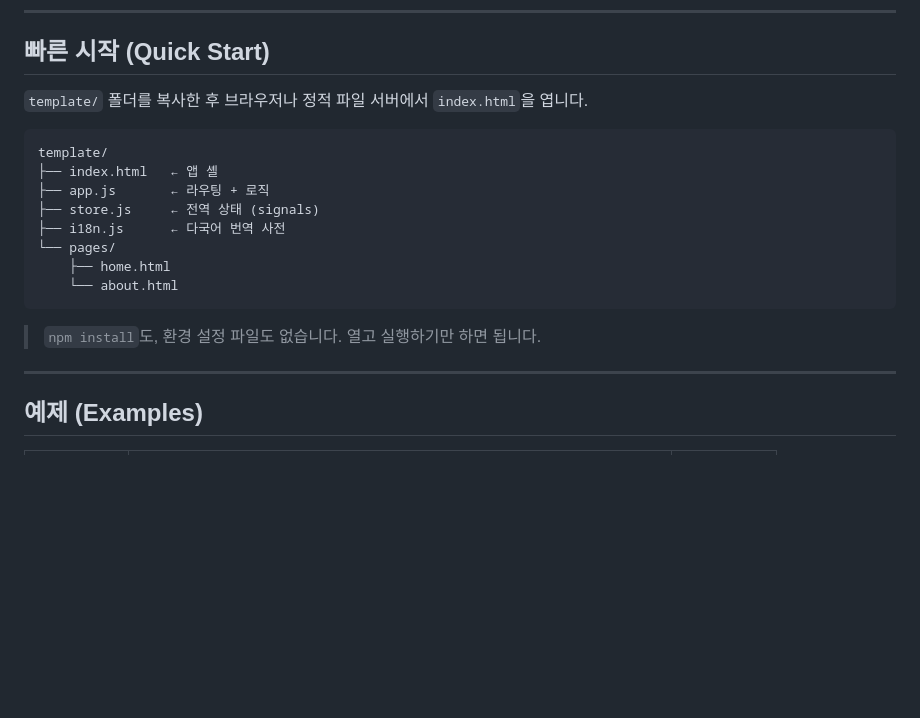
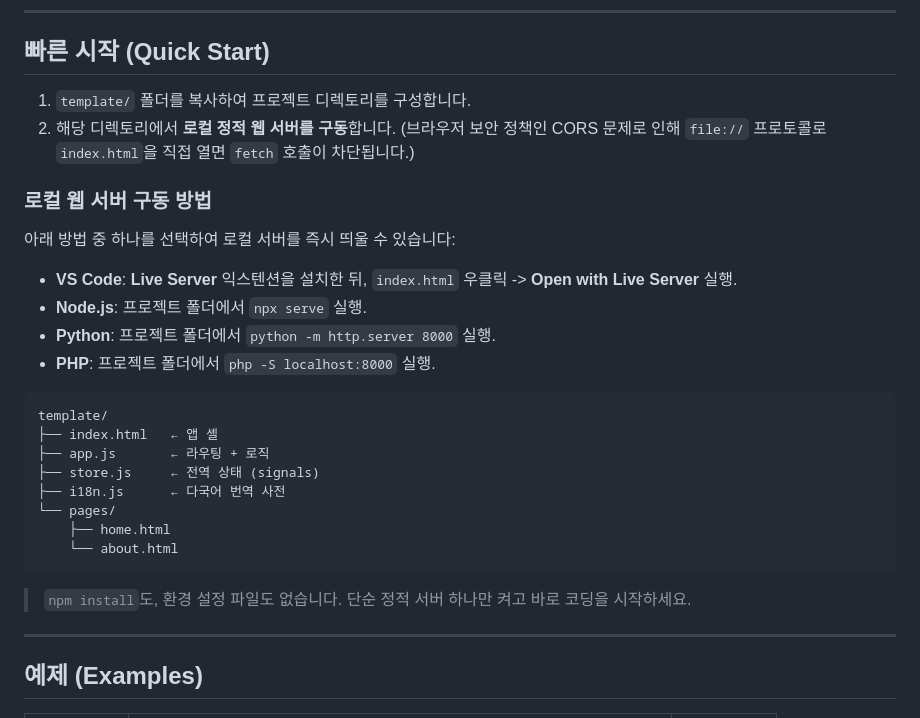
Before and after one commit to Booyoun-Kim/Lite-SPA, a Markdown page: README.ko.md, the part around the change. GitHub-like rendering; blank space fills up the shorter version.

````diff
--- a/README.ko.md
+++ b/README.ko.md
@@ -53,7 +53,17 @@ Cursor, Copilot, Claude Engineer 등 AI 코딩 에이전트를 적극 활용하
 
 ## 빠른 시작 (Quick Start)
 
-`template/` 폴더를 복사한 후 브라우저나 정적 파일 서버에서 `index.html`을 엽니다.
+1. `template/` 폴더를 복사하여 프로젝트 디렉토리를 구성합니다.
+2. 해당 디렉토리에서 **로컬 정적 웹 서버를 구동**합니다. (브라우저 보안 정책인 CORS 문제로 인해 `file://` 프로토콜로 `index.html`을 직접 열면 `fetch` 호출이 차단됩니다.)
+
+### 로컬 웹 서버 구동 방법
+
+아래 방법 중 하나를 선택하여 로컬 서버를 즉시 띄울 수 있습니다:
+
+* **VS Code**: **Live Server** 익스텐션을 설치한 뒤, `index.html` 우클릭 -> **Open with Live Server** 실행.
+* **Node.js**: 프로젝트 폴더에서 `npx serve` 실행.
+* **Python**: 프로젝트 폴더에서 `python -m http.server 8000` 실행.
+* **PHP**: 프로젝트 폴더에서 `php -S localhost:8000` 실행.
 
 ```
 template/
@@ -66,7 +76,7 @@ template/
     └── about.html
 ```
 
-> `npm install`도, 환경 설정 파일도 없습니다. 열고 실행하기만 하면 됩니다.
+> `npm install`도, 환경 설정 파일도 없습니다. 단순 정적 서버 하나만 켜고 바로 코딩을 시작하세요.
 
 ---
 
````
Also changed, not shown: README.md (+12 -2 lines).
